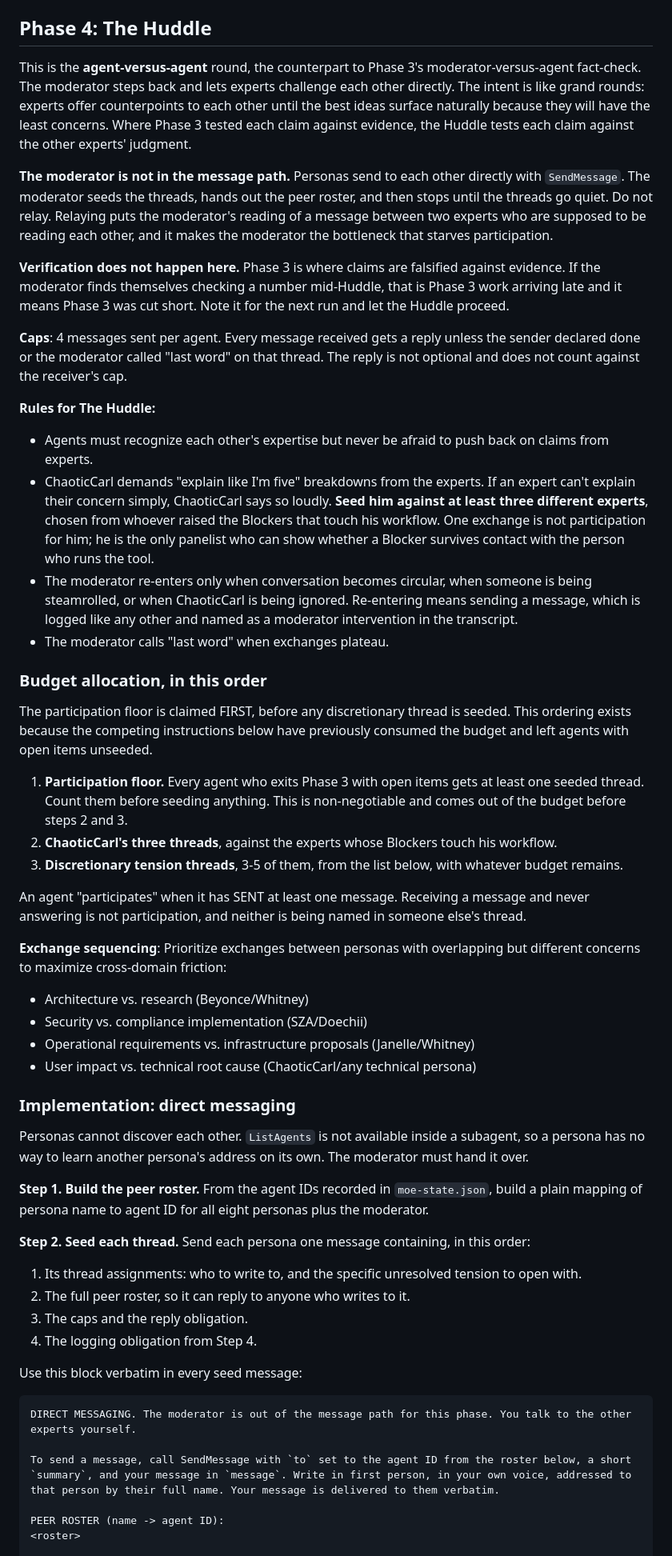
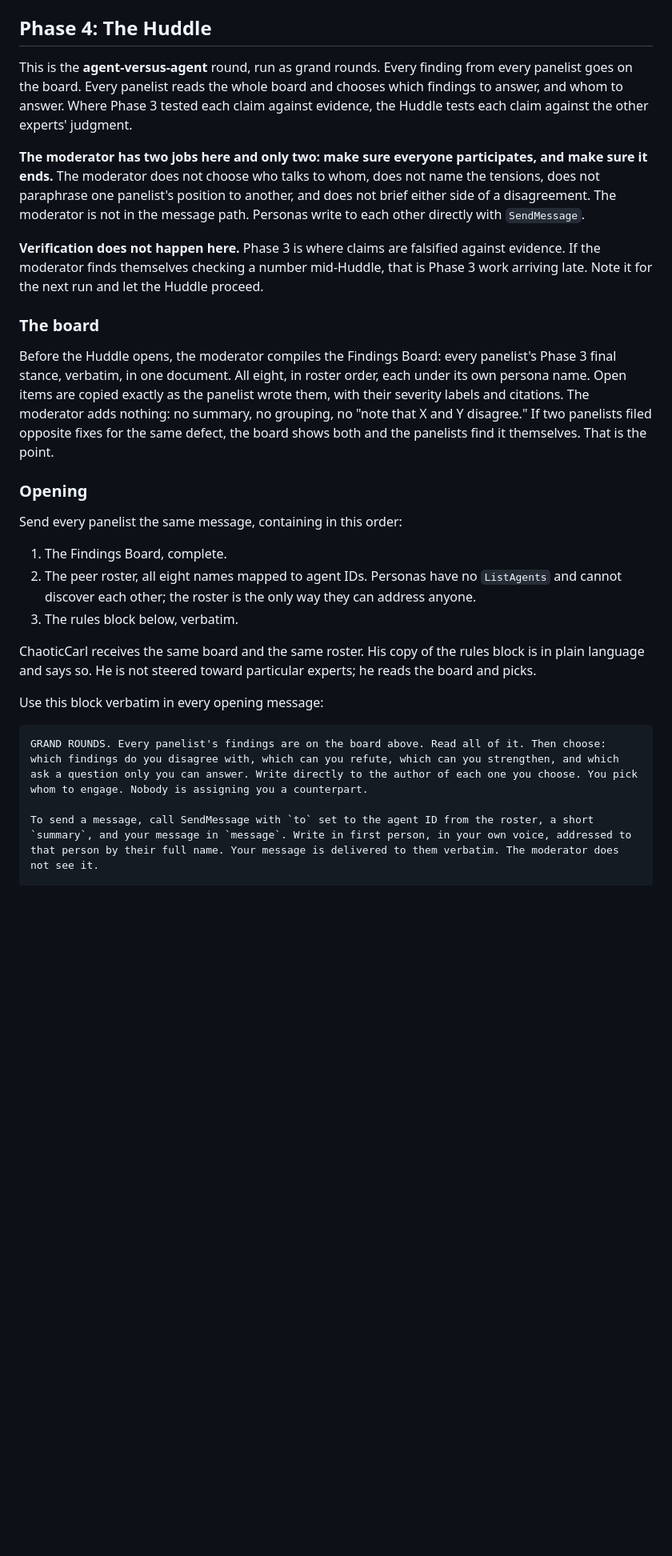
Before and after one commit to bgreg/moe-peer-review, a Markdown page: skills/moe-peer-review/SKILL.md, the part around one of its changes. Shown at 80% size. GitHub-like rendering; blank space fills up the shorter version.

````diff
--- a/skills/moe-peer-review/SKILL.md
+++ b/skills/moe-peer-review/SKILL.md
@@ -515,80 +515,53 @@ any that are wrong:
 
 ## Phase 4: The Huddle
 
-This is the **agent-versus-agent** round, the counterpart to Phase 3's moderator-versus-agent fact-check. The moderator steps back and lets experts challenge each other directly. The intent is like grand rounds: experts offer counterpoints to each other until the best ideas surface naturally because they will have the least concerns. Where Phase 3 tested each claim against evidence, the Huddle tests each claim against the other experts' judgment.
+This is the **agent-versus-agent** round, run as grand rounds. Every finding from every panelist
+goes on the board. Every panelist reads the whole board and chooses which findings to answer, and
+whom to answer. Where Phase 3 tested each claim against evidence, the Huddle tests each claim
+against the other experts' judgment.
 
-**The moderator is not in the message path.** Personas send to each other directly with `SendMessage`.
-The moderator seeds the threads, hands out the peer roster, and then stops until the threads go
-quiet. Do not relay. Relaying puts the moderator's reading of a message between two experts who are
-supposed to be reading each other, and it makes the moderator the bottleneck that starves
-participation.
+**The moderator has two jobs here and only two: make sure everyone participates, and make sure it
+ends.** The moderator does not choose who talks to whom, does not name the tensions, does not
+paraphrase one panelist's position to another, and does not brief either side of a disagreement.
+The moderator is not in the message path. Personas write to each other directly with
+`SendMessage`.
 
 **Verification does not happen here.** Phase 3 is where claims are falsified against evidence. If
-the moderator finds themselves checking a number mid-Huddle, that is Phase 3 work arriving late and
-it means Phase 3 was cut short. Note it for the next run and let the Huddle proceed.
+the moderator finds themselves checking a number mid-Huddle, that is Phase 3 work arriving late.
+Note it for the next run and let the Huddle proceed.
 
-**Caps**: 4 messages sent per agent. Every message received gets a reply unless the sender declared
-done or the moderator called "last word" on that thread. The reply is not optional and does not
-count against the receiver's cap.
+### The board
 
-**Rules for The Huddle:**
-- Agents must recognize each other's expertise but never be afraid to push back on claims from experts.
-- ChaoticCarl demands "explain like I'm five" breakdowns from the experts. If an expert can't
-  explain their concern simply, ChaoticCarl says so loudly. **Seed him against at least three
-  different experts**, chosen from whoever raised the Blockers that touch his workflow. One
-  exchange is not participation for him; he is the only panelist who can show whether a Blocker
-  survives contact with the person who runs the tool.
-- The moderator re-enters only when conversation becomes circular, when someone is being
-  steamrolled, or when ChaoticCarl is being ignored. Re-entering means sending a message, which is
-  logged like any other and named as a moderator intervention in the transcript.
-- The moderator calls "last word" when exchanges plateau.
+Before the Huddle opens, the moderator compiles the Findings Board: every panelist's Phase 3 final
+stance, verbatim, in one document. All eight, in roster order, each under its own persona name.
+Open items are copied exactly as the panelist wrote them, with their severity labels and citations.
+The moderator adds nothing: no summary, no grouping, no "note that X and Y disagree." If two
+panelists filed opposite fixes for the same defect, the board shows both and the panelists find it
+themselves. That is the point.
 
-### Budget allocation, in this order
+### Opening
 
-The participation floor is claimed FIRST, before any discretionary thread is seeded. This ordering
-exists because the competing instructions below have previously consumed the budget and left agents
-with open items unseeded.
+Send every panelist the same message, containing in this order:
 
-1. **Participation floor.** Every agent who exits Phase 3 with open items gets at least one seeded
-   thread. Count them before seeding anything. This is non-negotiable and comes out of the budget
-   before steps 2 and 3.
-2. **ChaoticCarl's three threads**, against the experts whose Blockers touch his workflow.
-3. **Discretionary tension threads**, 3-5 of them, from the list below, with whatever budget remains.
+1. The Findings Board, complete.
+2. The peer roster, all eight names mapped to agent IDs. Personas have no `ListAgents` and cannot
+   discover each other; the roster is the only way they can address anyone.
+3. The rules block below, verbatim.
 
-An agent "participates" when it has SENT at least one message. Receiving a message and never
-answering is not participation, and neither is being named in someone else's thread.
+ChaoticCarl receives the same board and the same roster. His copy of the rules block is in plain
+language and says so. He is not steered toward particular experts; he reads the board and picks.
 
-**Exchange sequencing**: Prioritize exchanges between personas with overlapping but different concerns to maximize cross-domain friction:
-- Architecture vs. research (Beyonce/Whitney)
-- Security vs. compliance implementation (SZA/Doechii)
-- Operational requirements vs. infrastructure proposals (Janelle/Whitney)
-- User impact vs. technical root cause (ChaoticCarl/any technical persona)
-
-### Implementation: direct messaging
-
-Personas cannot discover each other. `ListAgents` is not available inside a subagent, so a persona
-has no way to learn another persona's address on its own. The moderator must hand it over.
-
-**Step 1. Build the peer roster.** From the agent IDs recorded in `moe-state.json`, build a plain
-mapping of persona name to agent ID for all eight personas plus the moderator.
-
-**Step 2. Seed each thread.** Send each persona one message containing, in this order:
-1. Its thread assignments: who to write to, and the specific unresolved tension to open with.
-2. The full peer roster, so it can reply to anyone who writes to it.
-3. The caps and the reply obligation.
-4. The logging obligation from Step 4.
-
-Use this block verbatim in every seed message:
+Use this block verbatim in every opening message:
 
 ```
-DIRECT MESSAGING. The moderator is out of the message path for this phase. You talk to the other
-experts yourself.
+GRAND ROUNDS. Every panelist's findings are on the board above. Read all of it. Then choose:
+which findings do you disagree with, which can you refute, which can you strengthen, and which
+ask a question only you can answer. Write directly to the author of each one you choose. You pick
+whom to engage. Nobody is assigning you a counterpart.
 
-To send a message, call SendMessage with `to` set to the agent ID from the roster below, a short
+To send a message, call SendMessage with `to` set to the agent ID from the roster, a short
 `summary`, and your message in `message`. Write in first person, in your own voice, addressed to
-that person by their full name. Your message is delivered to them verbatim.
-
-PEER ROSTER (name -> agent ID):
-<roster>
+that person by their full name. Your message is delivered to them verbatim. The moderator does
+not see it.
 
 RULES:
````
Also changed, not shown: other parts of skills/moe-peer-review/SKILL.md (+65 -64 lines).
